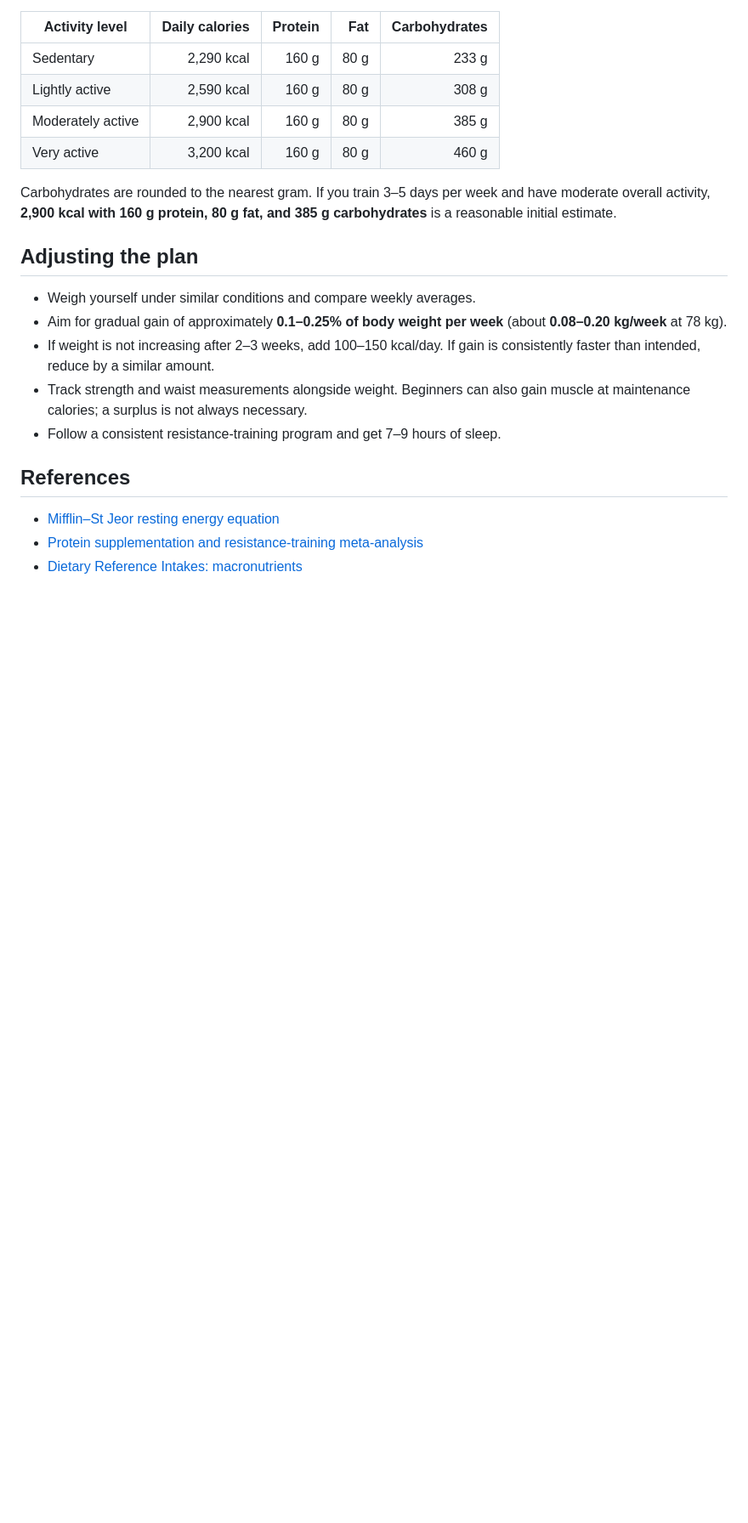
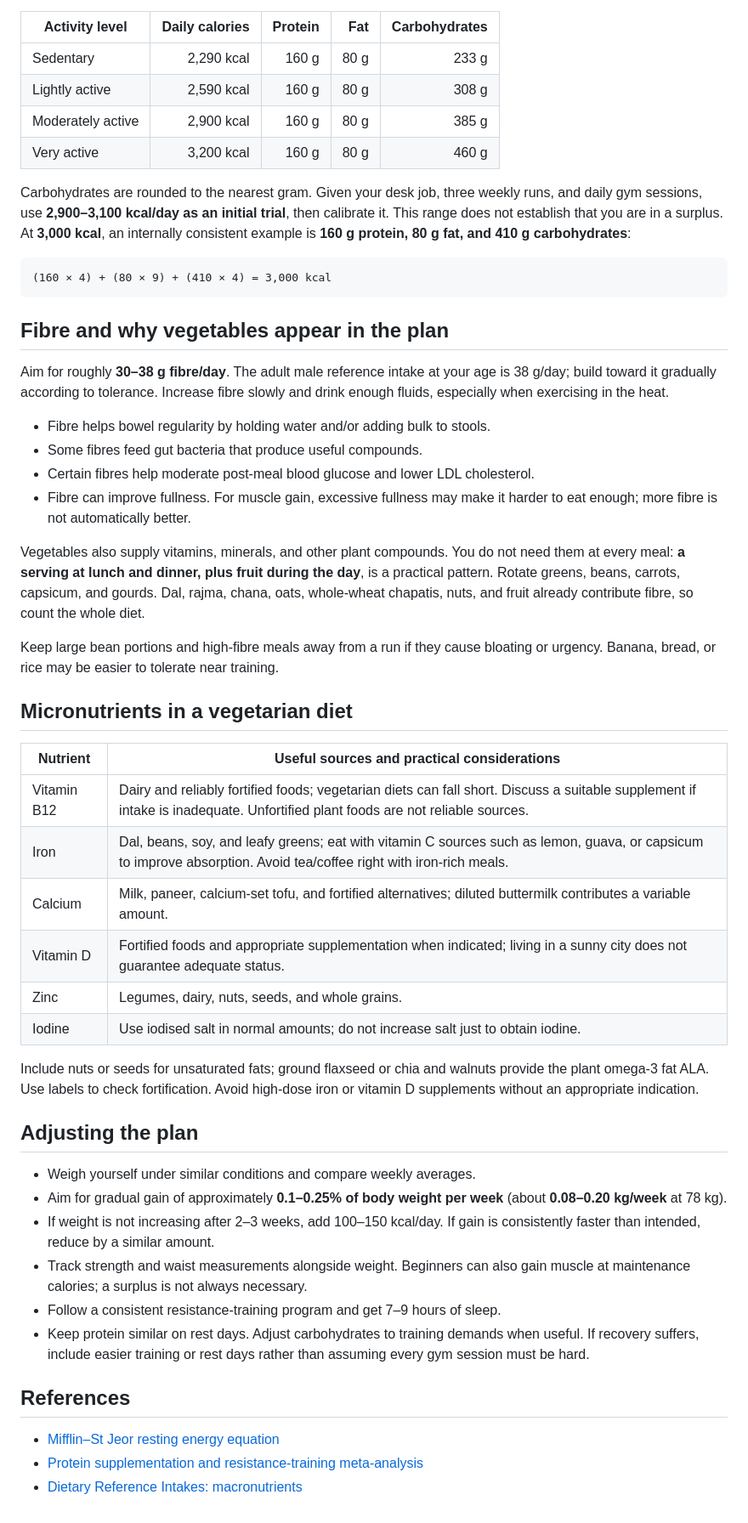
Before and after one commit to anuj1314/Fitness-track, a Markdown page: nutrition.md, the part around the change printed below. Shown: that part at 85% size. Rendered like a GitHub page; blank space fills up the shorter version.

````diff
--- a/nutrition.md
+++ b/nutrition.md
@@ -70,9 +126,52 @@ and 80 g fat. Your activity level has not yet been established.
 | Moderately active | 2,900 kcal | 160 g | 80 g | 385 g |
 | Very active | 3,200 kcal | 160 g | 80 g | 460 g |
 
-Carbohydrates are rounded to the nearest gram. If you train 3–5 days per week
-and have moderate overall activity, **2,900 kcal with 160 g protein, 80 g fat,
-and 385 g carbohydrates** is a reasonable initial estimate.
+Carbohydrates are rounded to the nearest gram. Given your desk job, three weekly
+runs, and daily gym sessions, use **2,900–3,100 kcal/day as an initial trial**,
+then calibrate it. This range does not establish that you are in a surplus.
+At **3,000 kcal**, an internally consistent example is **160 g protein,
+80 g fat, and 410 g carbohydrates**:
+
+```text
+(160 × 4) + (80 × 9) + (410 × 4) = 3,000 kcal
+```
+
+## Fibre and why vegetables appear in the plan
+
+Aim for roughly **30–38 g fibre/day**. The adult male reference intake at your
+age is 38 g/day; build toward it gradually according to tolerance. Increase
+fibre slowly and drink enough fluids, especially when exercising in the heat.
+
+- Fibre helps bowel regularity by holding water and/or adding bulk to stools.
+- Some fibres feed gut bacteria that produce useful compounds.
+- Certain fibres help moderate post-meal blood glucose and lower LDL cholesterol.
+- Fibre can improve fullness. For muscle gain, excessive fullness may make it
+  harder to eat enough; more fibre is not automatically better.
+
+Vegetables also supply vitamins, minerals, and other plant compounds. You do
+not need them at every meal: **a serving at lunch and dinner, plus fruit during
+the day**, is a practical pattern. Rotate greens, beans, carrots, capsicum, and
+gourds. Dal, rajma, chana, oats, whole-wheat chapatis, nuts, and fruit already
+contribute fibre, so count the whole diet.
+
+Keep large bean portions and high-fibre meals away from a run if they cause
+bloating or urgency. Banana, bread, or rice may be easier to tolerate near
+training.
+
+## Micronutrients in a vegetarian diet
+
+| Nutrient | Useful sources and practical considerations |
+|---|---|
+| Vitamin B12 | Dairy and reliably fortified foods; vegetarian diets can fall short. Discuss a suitable supplement if intake is inadequate. Unfortified plant foods are not reliable sources. |
+| Iron | Dal, beans, soy, and leafy greens; eat with vitamin C sources such as lemon, guava, or capsicum to improve absorption. Avoid tea/coffee right with iron-rich meals. |
+| Calcium | Milk, paneer, calcium-set tofu, and fortified alternatives; diluted buttermilk contributes a variable amount. |
+| Vitamin D | Fortified foods and appropriate supplementation when indicated; living in a sunny city does not guarantee adequate status. |
+| Zinc | Legumes, dairy, nuts, seeds, and whole grains. |
+| Iodine | Use iodised salt in normal amounts; do not increase salt just to obtain iodine. |
+
+Include nuts or seeds for unsaturated fats; ground flaxseed or chia and walnuts
+provide the plant omega-3 fat ALA. Use labels to check fortification. Avoid
+high-dose iron or vitamin D supplements without an appropriate indication.
 
 ## Adjusting the plan
 
@@ -84,6 +183,9 @@ and 385 g carbohydrates** is a reasonable initial estimate.
 - Track strength and waist measurements alongside weight. Beginners can also
   gain muscle at maintenance calories; a surplus is not always necessary.
 - Follow a consistent resistance-training program and get 7–9 hours of sleep.
+- Keep protein similar on rest days. Adjust carbohydrates to training demands
+  when useful. If recovery suffers, include easier training or rest days rather
+  than assuming every gym session must be hard.
 
 ## References
 
````
Also changed, not shown: other parts of nutrition.md (+63 -7 lines), diet-plan.md (added, +126 -0 lines).
